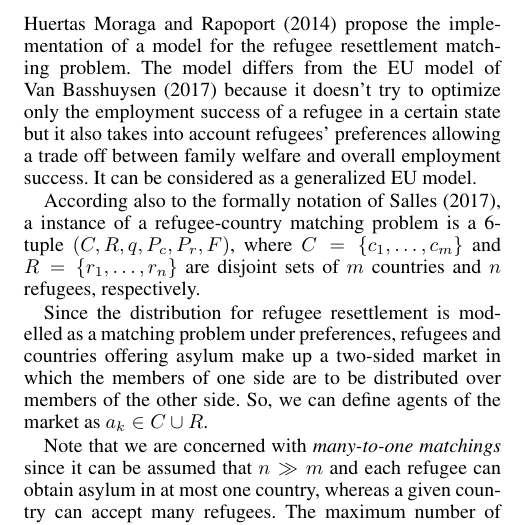
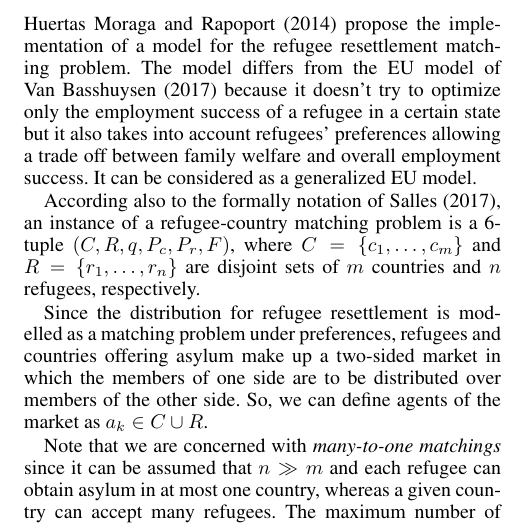
Before and after one commit to simonebortolin/unipd-ai, a LaTeX paper (report/main.tex, which reads report/3_refugee.tex): part of one column of page 2 of 4, cut so that both start at the same text. Compiled offline with pdfLaTeX.

Commit message:
Update 3_refugee.tex

```diff
--- a/report/3_refugee.tex
+++ b/report/3_refugee.tex
@@ -7,7 +7,7 @@
 The model differs from the EU model of \citet{basshuysen} because it doesn't try to optimize only the employment success of a refugee in a certain state but it also takes into account refugees' preferences allowing a trade off between family welfare and overall employment success.
 It can be considered as a generalized EU model.
 
-According also to the formally notation of \citet{salles}, a instance of a refugee-country matching problem is a 6-tuple \((C, R, q, P_c, P_r, F)\), where \(C = \{c_1, \dots, c_m\}\) and \(R = \{r_1, \dots, r_n\}\) are disjoint sets of \(m\) countries and \(n\) refugees, respectively.
+According also to the formally notation of \citet{salles}, an instance of a refugee-country matching problem is a 6-tuple \((C, R, q, P_c, P_r, F)\), where \(C = \{c_1, \dots, c_m\}\) and \(R = \{r_1, \dots, r_n\}\) are disjoint sets of \(m\) countries and \(n\) refugees, respectively.
 
 Since the distribution for refugee resettlement is modelled as a matching problem under preferences, refugees and countries offering asylum make up a two-sided market in which the members of one side are to be distributed over members of the other side.
 So, we can define agents of the market as \(a_k \in C \cup R\).
```
